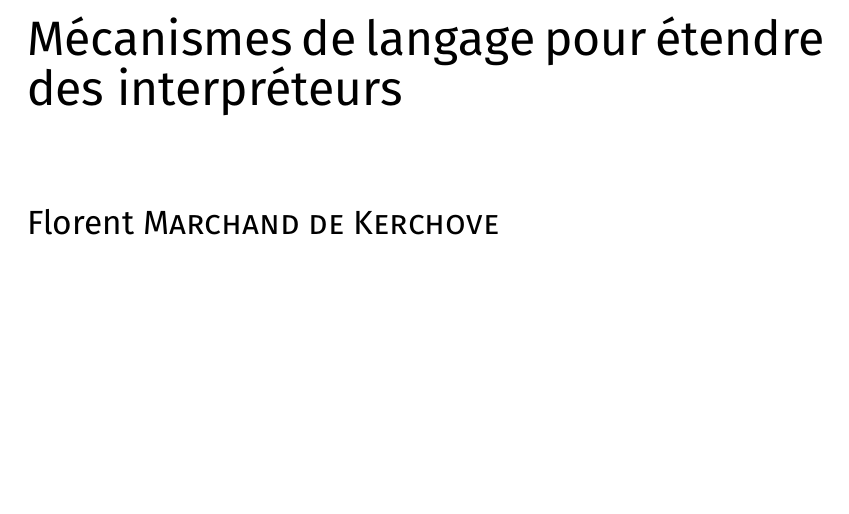
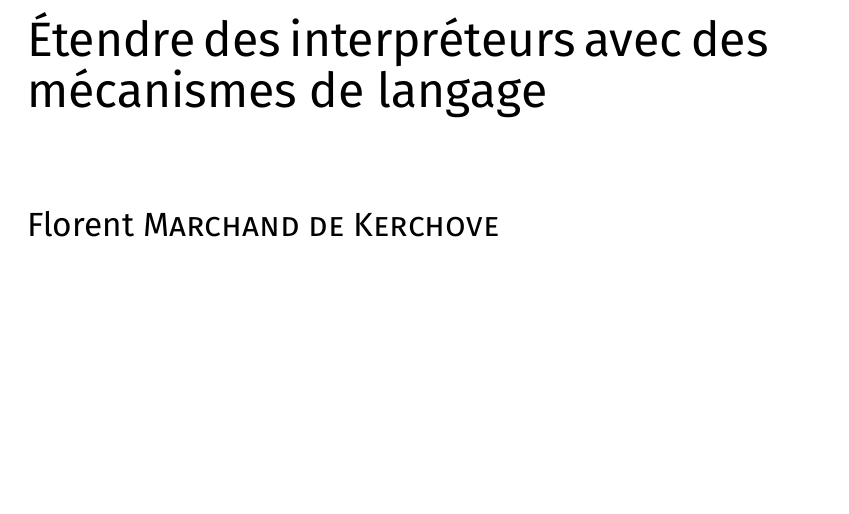
Before and after one commit to fmdkdd/phd-manuscript, a LaTeX book (tex/main.tex): part of page 1 of 6, cut at the place of the change. Compiled offline with XeLaTeX; a missing font is replaced by an installed copy or a similar font.

Commit message:
Commands for defining the title

```diff
--- a/tex/main.tex
+++ b/tex/main.tex
@@ -1,6 +1,9 @@
 \input{preamble}
 
-\title{Mécanismes pour étendre des interpréteurs}
+\newcommand{\titlefr}{Étendre des interpréteurs avec des mécanismes de langage}
+\newcommand{\titleen}{Extending interpreters with language mechanisms}
+
+\title{\titlefr}
 \author{fmdkdd}
 
 \begin{document}
@@ -16,8 +19,7 @@
 \vspace{6cm}
 
 \begin{raggedright}
-\Huge
-Mécanismes de langage pour étendre des interpréteurs
+\Huge\titlefr
 \end{raggedright}
 
 \vspace{1.5cm}
```
